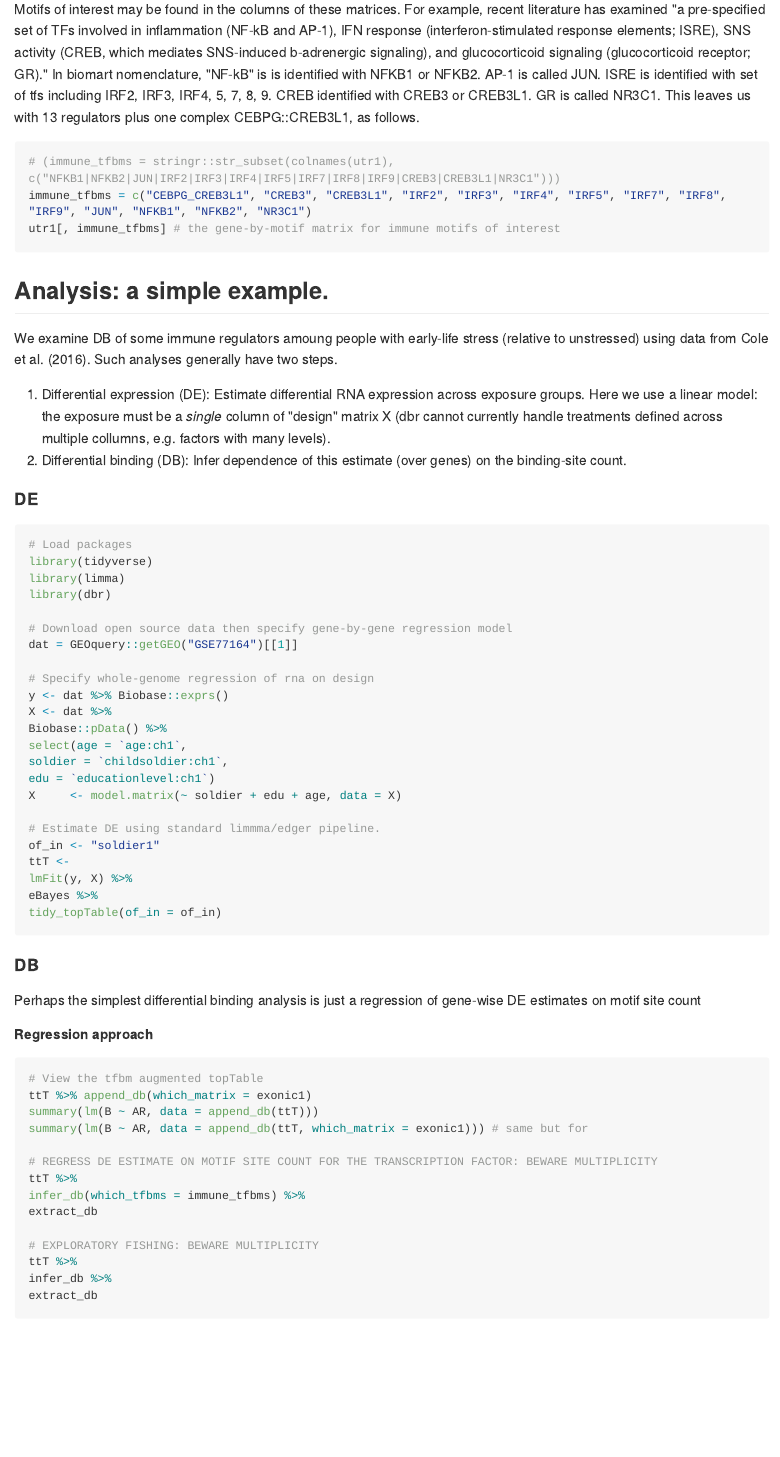
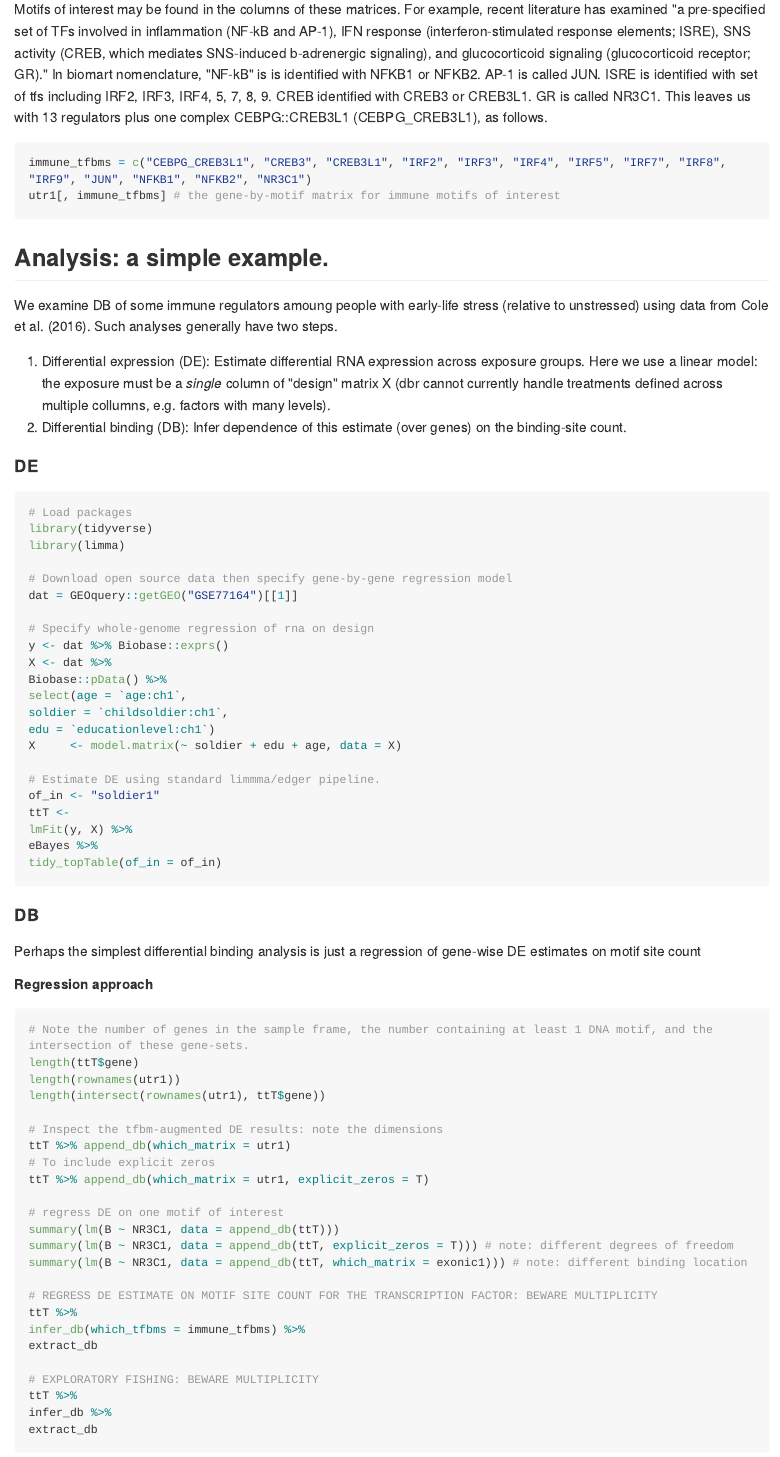
Before and after one commit to chumbleycode/dbr, an R Markdown document (README.Rmd): the page in a window 1100 px wide, from 840 px down before the commit and from 850 px down after it, so that both start at the same text. The pictures show the output file README.md that the author committed with the source, drawn offline in the style of GitHub; long lines of code are wrapped; badge pictures from the web are left out.

Commit message:
minor readme

````diff
--- a/README.Rmd
+++ b/README.Rmd
@@ -38,10 +39,9 @@ devtools::install_github("chumbleycode/dbr")
 
 There are currently three TFBM matrices: utr1, exonic1, exonic_utr1. Get more info for each via ?utr1, ?exonic1, etc.
 
-Motifs of interest may be found in the columns of these matrices. For example, recent literature has examined "a pre-specified set of TFs involved in inflammation (NF-kB and AP-1), IFN response (interferon-stimulated response elements; ISRE), SNS activity (CREB, which mediates SNS-induced b-adrenergic signaling), and glucocorticoid signaling (glucocorticoid receptor; GR)."  In biomart nomenclature, "NF-kB" is is identified with NFKB1 or NFKB2.  AP-1 is called JUN. ISRE is identified with set of tfs including IRF2, IRF3, IRF4, 5, 7, 8, 9. CREB identified with CREB3 or CREB3L1. GR is called NR3C1. This leaves us with 13 regulators plus one complex CEBPG::CREB3L1, as follows.
+Motifs of interest may be found in the columns of these matrices. For example, recent literature has examined "a pre-specified set of TFs involved in inflammation (NF-kB and AP-1), IFN response (interferon-stimulated response elements; ISRE), SNS activity (CREB, which mediates SNS-induced b-adrenergic signaling), and glucocorticoid signaling (glucocorticoid receptor; GR)."  In biomart nomenclature, "NF-kB" is is identified with NFKB1 or NFKB2.  AP-1 is called JUN. ISRE is identified with set of tfs including IRF2, IRF3, IRF4, 5, 7, 8, 9. CREB identified with CREB3 or CREB3L1. GR is called NR3C1. This leaves us with 13 regulators plus one complex CEBPG::CREB3L1 (CEBPG_CREB3L1), as follows.
 
 ```r
-# (immune_tfbms = stringr::str_subset(colnames(utr1), c("NFKB1|NFKB2|JUN|IRF2|IRF3|IRF4|IRF5|IRF7|IRF8|IRF9|CREB3|CREB3L1|NR3C1")))
 immune_tfbms = c("CEBPG_CREB3L1", "CREB3", "CREB3L1", "IRF2", "IRF3", "IRF4", "IRF5", "IRF7", "IRF8", "IRF9", "JUN", "NFKB1", "NFKB2", "NR3C1")
 utr1[, immune_tfbms] # the gene-by-motif matrix for immune motifs of interest
 ```
@@ -59,7 +59,6 @@ We examine DB of some immune regulators amoung people with early-life stress (re
 # Load packages
 library(tidyverse)
 library(limma)
-library(dbr)
 
 # Download open source data then specify gene-by-gene regression model
 dat = GEOquery::getGEO("GSE77164")[[1]]
@@ -89,10 +88,20 @@ Perhaps the simplest differential binding analysis is just a regression of gene-
 
 
 ```r
-# View the tfbm augmented topTable
-ttT %>% append_db(which_matrix = exonic1)
-summary(lm(B ~ AR, data = append_db(ttT)))
-summary(lm(B ~ AR, data = append_db(ttT, which_matrix = exonic1))) # same but for
+# Note the number of genes in the sample frame, the number containing at least 1 DNA motif, and the intersection of these gene-sets.
+length(ttT$gene)
+length(rownames(utr1))
+length(intersect(rownames(utr1), ttT$gene))
+
+# Inspect the tfbm-augmented DE results: note the dimensions
+ttT %>% append_db(which_matrix = utr1)
+# To include explicit zeros
+ttT %>% append_db(which_matrix = utr1, explicit_zeros = T)
+
+# regress DE on one motif of interest
+summary(lm(B ~ NR3C1, data = append_db(ttT)))
+summary(lm(B ~ NR3C1, data = append_db(ttT, explicit_zeros = T))) # note: different degrees of freedom
+summary(lm(B ~ NR3C1, data = append_db(ttT, which_matrix = exonic1))) # note: different binding location
 
 # REGRESS DE ESTIMATE ON MOTIF SITE COUNT FOR THE TRANSCRIPTION FACTOR: BEWARE MULTIPLICITY
 ttT %>%
````
Also changed, not shown: README.md, README.Rmd (1 more changed lines).
